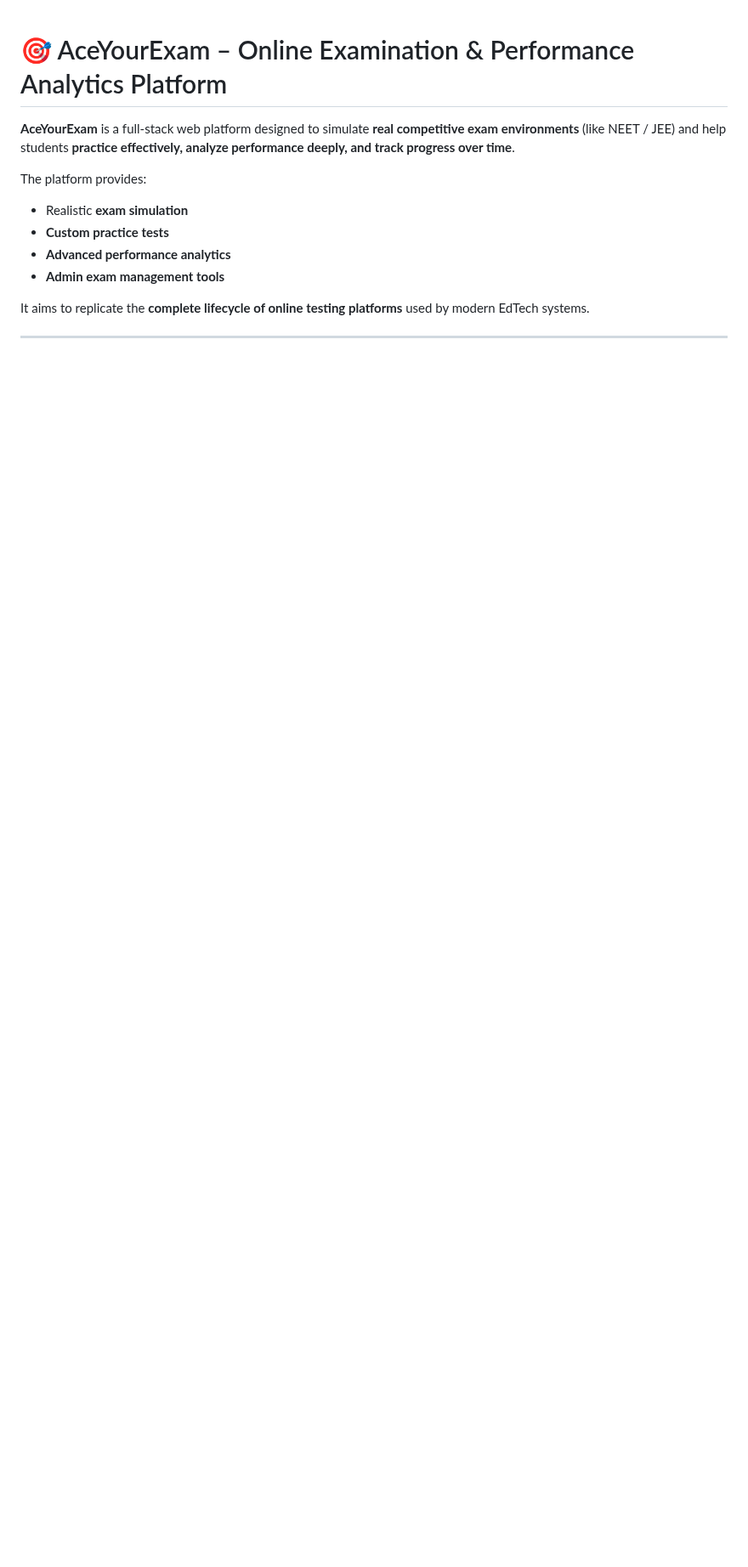
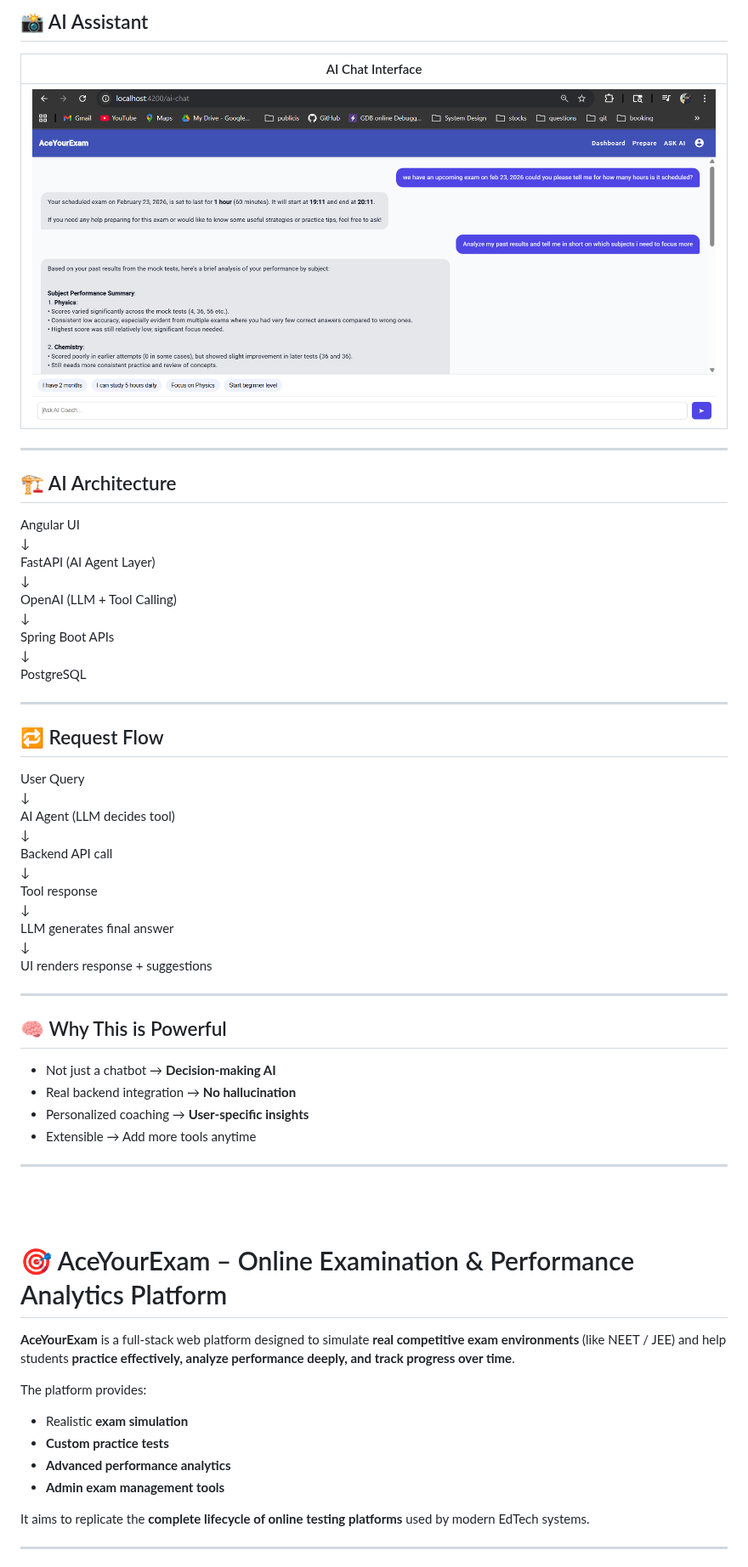
Before and after one commit to shakya-rohit/aceyourexam-frontend, a Markdown page: README.md, the part around one of its changes. Shown at 85% size. GitHub-like rendering; pictures changed too: screenshots/ai-chat.png (added); blank space fills up the shorter version.

Commit message:
Changes to integrate AI AGENT

```diff
--- a/README.md
+++ b/README.md
@@ -1,3 +93,53 @@
+## 📸 AI Assistant
+
+| AI Chat Interface                |
+| -------------------------------- |
+| ![Exam](screenshots/ai-chat.png) |
+
+---
+
+## 🏗️ AI Architecture
+
+Angular UI
+↓
+FastAPI (AI Agent Layer)
+↓
+OpenAI (LLM + Tool Calling)
+↓
+Spring Boot APIs
+↓
+PostgreSQL
+
+---
+
+## 🔁 Request Flow
+
+User Query
+↓
+AI Agent (LLM decides tool)
+↓
+Backend API call
+↓
+Tool response
+↓
+LLM generates final answer
+↓
+UI renders response + suggestions
+
+---
+
+## 🧠 Why This is Powerful
+
+- Not just a chatbot → **Decision-making AI**
+- Real backend integration → **No hallucination**
+- Personalized coaching → **User-specific insights**
+- Extensible → Add more tools anytime
+
+---
+
+<br>
+<br>
+
 # 🎯 AceYourExam – Online Examination & Performance Analytics Platform
 
 **AceYourExam** is a full-stack web platform designed to simulate **real competitive exam environments** (like NEET / JEE) and help students **practice effectively, analyze performance deeply, and track progress over time**.
```
Also changed, not shown: other parts of README.md (+92 -0 lines), 9 other files.
